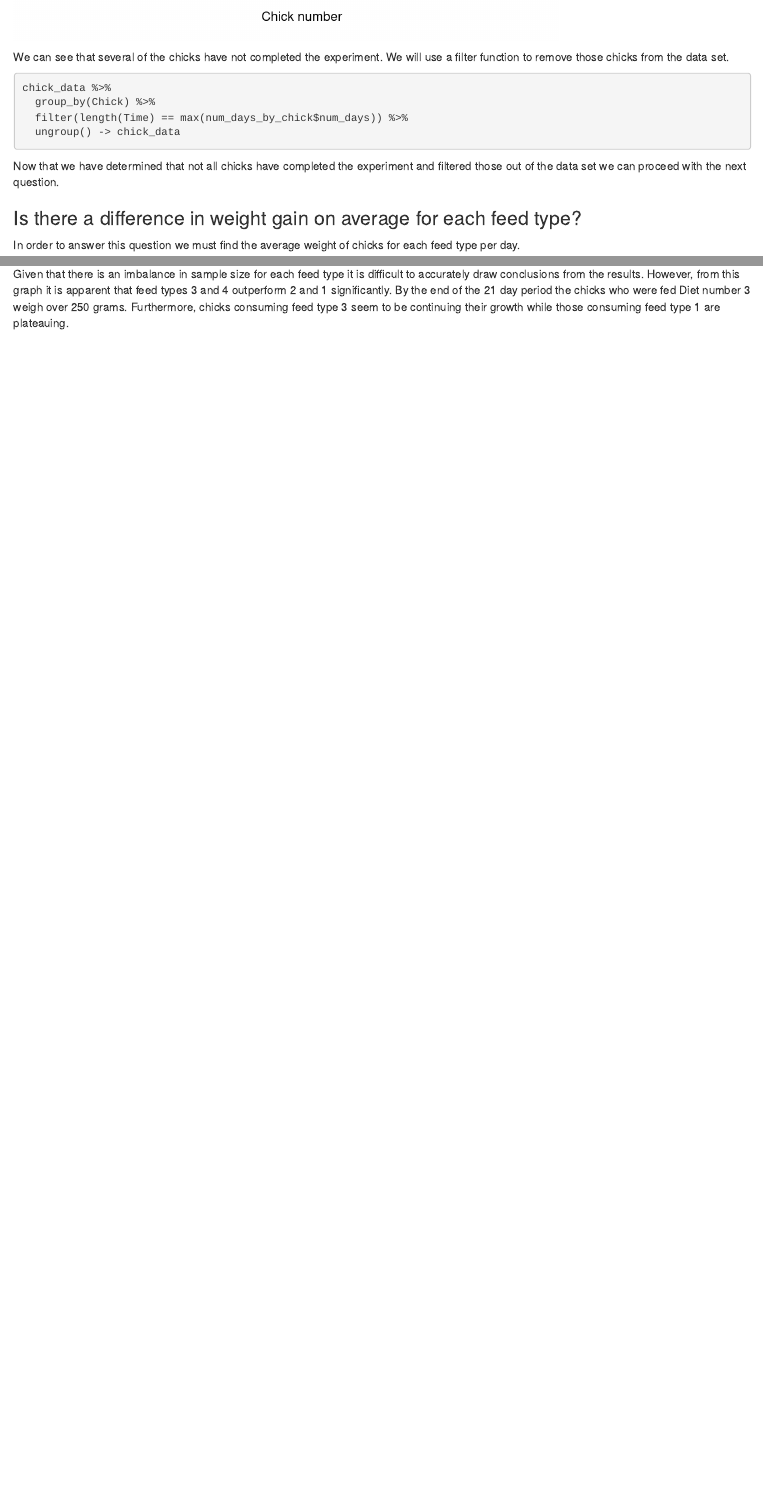
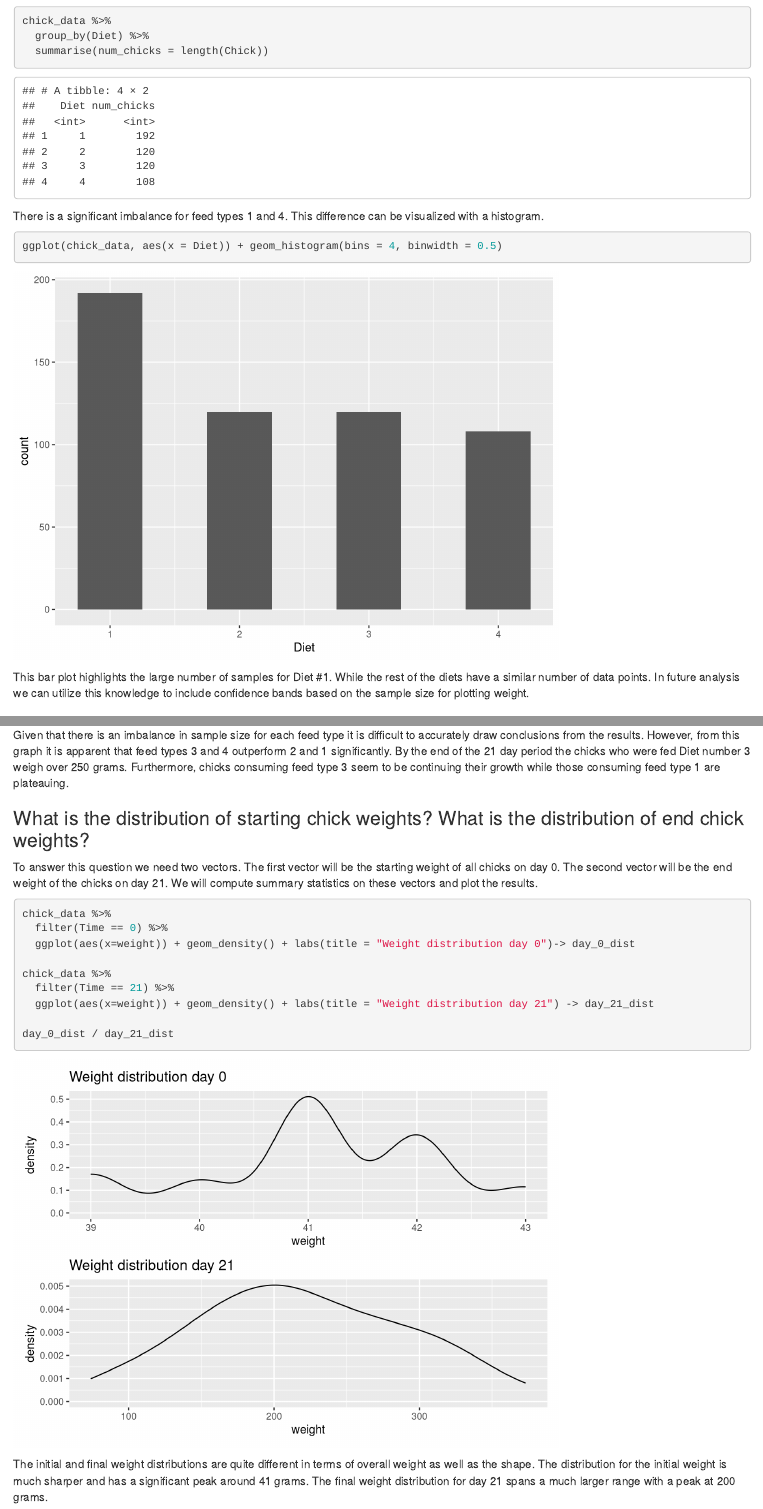
Before and after one commit to gladisor/ISE-201, an R Markdown document (EDA/eda.Rmd): the page in a window 1100 px wide, from 1670 px down before the commit and from 2000 px down after it, and a second part further down, joined at a grey line. Rendered offline with R 4.5, knitr and Pandoc, with nearby package versions.

Commit message:
Finished EDA

````diff
--- a/EDA/eda.Rmd
+++ b/EDA/eda.Rmd
@@ -64,11 +65,9 @@ chick_data %>%
 
 Now that we have determined that not all chicks have completed the experiment and filtered those out of the data set we can proceed with the next question.
 
-### Is there a difference in weight gain on average for each feed type?
+### Are there an equal number of datapoints for each diet?
 
-In order to answer this question we must find the average weight of chicks for each feed type per day.
-
-First let us determine if there are an even number of chicks for each type of feed.
+We can grup by diet and measure the length of an attribute in the table.
 
 ```{r}
 chick_data %>%
@@ -76,6 +75,10 @@ chick_data %>%
   summarise(num_chicks = length(Chick))
 ```
 
-There is a significant imbalance for feed types 1 and 4. Unfortunately I am not sure how to handle this but it is important to be aware. We will now prepare a plot of the average weight per feed type per day.
+There is a significant imbalance for feed types 1 and 4. This difference can be visualized with a histogram.
 
-We will group by Diet and day, then take the average of the chick weights and store it in a new variable.
+```{r}
+ggplot(chick_data, aes(x = Diet)) + geom_histogram(bins = 4, binwidth = 0.5)
+```
+
+This bar plot highlights the large number of samples for Diet #1. While the rest of the diets have a similar number of data points. In future analysis we can utilize this knowledge to include confidence bands based on the sample size for plotting weight.
@@ -111,3 +118,22 @@ avg_chick_weight_plot +
 ```
 
 Given that there is an imbalance in sample size for each feed type it is difficult to accurately draw conclusions from the results. However, from this graph it is apparent that feed types 3 and 4 outperform 2 and 1 significantly. By the end of the 21 day period the chicks who were fed Diet number 3 weigh over 250 grams. Furthermore, chicks consuming feed type 3 seem to be continuing their growth while those consuming feed type 1 are plateauing.
+
+### What is the distribution of starting chick weights? What is the distribution of end chick weights?
+
+To answer this question we need two vectors. The first vector will be the starting weight of all chicks on day 0. The second vector will be the end weight of the chicks on day 21. We will compute summary statistics on these vectors and plot the results.
+
+```{r}
+
+chick_data %>%
+  filter(Time == 0) %>%
+  ggplot(aes(x=weight)) + geom_density() + labs(title = "Weight distribution day 0")-> day_0_dist
+
+chick_data %>%
+  filter(Time == 21) %>%
+  ggplot(aes(x=weight)) + geom_density() + labs(title = "Weight distribution day 21") -> day_21_dist
+
+day_0_dist / day_21_dist
+```
+
+The initial and final weight distributions are quite different in terms of overall weight as well as the shape. The distribution for the initial weight is much sharper and has a significant peak around 41 grams. The final weight distribution for day 21 spans a much larger range with a peak at 200 grams.
````
Also changed, not shown: EDA/eda.Rmd (11 more changed lines).
